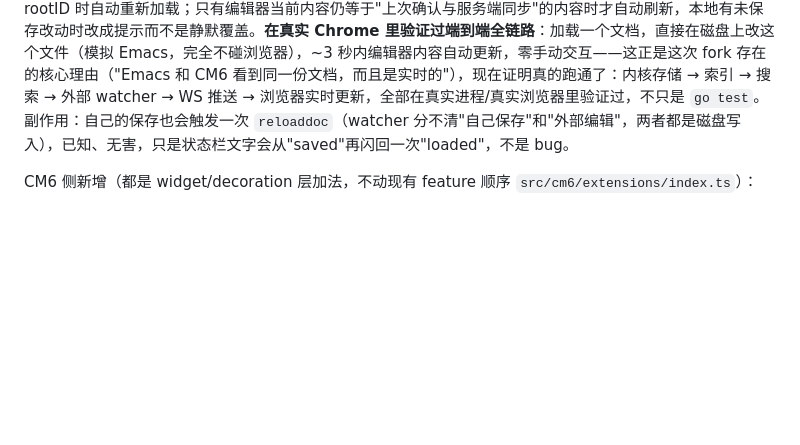
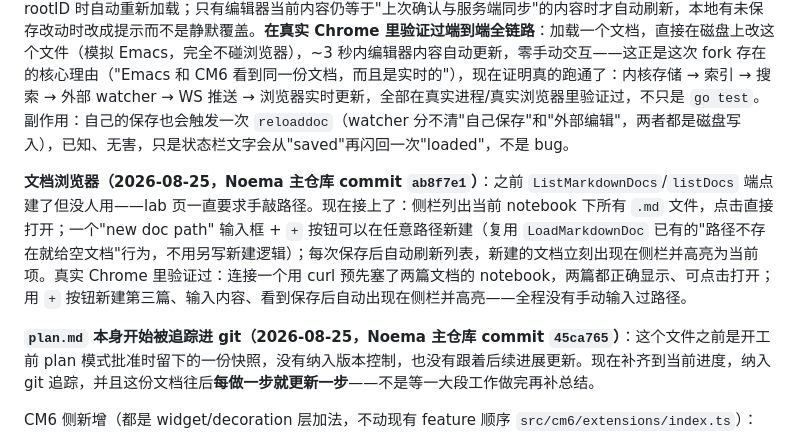
Before and after one commit to AaronHnoraA/Noema, a Markdown page: plan.md, the part around the change. GitHub-like rendering; blank space fills up the shorter version.

Commit message:
plan.md: record doc-browser sidebar milestone and plan.md tracking note
Verbatim standing requirement (每做一步更新一步): update plan.md after
every step. This records the ab8f7e1 doc-browser commit and the
45ca765 commit that first brought plan.md under git tracking.

```diff
--- a/plan.md
+++ b/plan.md
@@ -227,6 +227,10 @@ markdown box 用真实文件名，不用 `<parentID>/<childID>.sy`：
 
 **"可用"里程碑：WS 实时刷新（2026-08-25，Noema 主仓库 commit `7fa16b5`）**：lab 页接上内核已有的 `/ws` 端点（`?app=...&id=...&type=main`），监听 `reloaddoc` 推送（只来自 `markdown_watcher.go` 的外部编辑探测，不来自这个页面自己的保存——`SaveMarkdownDoc` 从不直接调 `PushReloadDoc`），命中当前打开文档的 rootID 时自动重新加载；只有编辑器当前内容仍等于"上次确认与服务端同步"的内容时才自动刷新，本地有未保存改动时改成提示而不是静默覆盖。**在真实 Chrome 里验证过端到端全链路**：加载一个文档，直接在磁盘上改这个文件（模拟 Emacs，完全不碰浏览器），~3 秒内编辑器内容自动更新，零手动交互——这正是这次 fork 存在的核心理由（"Emacs 和 CM6 看到同一份文档，而且是实时的"），现在证明真的跑通了：内核存储 → 索引 → 搜索 → 外部 watcher → WS 推送 → 浏览器实时更新，全部在真实进程/真实浏览器里验证过，不只是 `go test`。副作用：自己的保存也会触发一次 `reloaddoc`（watcher 分不清"自己保存"和"外部编辑"，两者都是磁盘写入），已知、无害，只是状态栏文字会从"saved"再闪回一次"loaded"，不是 bug。
 
+**文档浏览器（2026-08-25，Noema 主仓库 commit `ab8f7e1`）**：之前 `ListMarkdownDocs`/`listDocs` 端点建了但没人用——lab 页一直要求手敲路径。现在接上了：侧栏列出当前 notebook 下所有 `.md` 文件，点击直接打开；一个"new doc path" 输入框 + `+` 按钮可以在任意路径新建（复用 `LoadMarkdownDoc` 已有的"路径不存在就给空文档"行为，不用另写新建逻辑）；每次保存后自动刷新列表，新建的文档立刻出现在侧栏并高亮为当前项。真实 Chrome 里验证过：连接一个用 curl 预先塞了两篇文档的 notebook，两篇都正确显示、可点击打开；用 `+` 按钮新建第三篇、输入内容、看到保存后自动出现在侧栏并高亮——全程没有手动输入过路径。
+
+**`plan.md` 本身开始被追踪进 git（2026-08-25，Noema 主仓库 commit `45ca765`）**：这个文件之前是开工前 plan 模式批准时留下的一份快照，没有纳入版本控制，也没有跟着后续进展更新。现在补齐到当前进度，纳入 git 追踪，并且这份文档往后**每做一步就更新一步**——不是等一大段工作做完再补总结。
+
 CM6 侧新增（都是 widget/decoration 层加法，不动现有 feature 顺序 `src/cm6/extensions/index.ts`）：
 - 块 ID gutter + 块引用 `((id "text"))` 的 live-preview widget（复用 `roam-link-status.ts` 的 hover/解析模式）
 - `#+begin av` widget → 渲染思源 AV（复用 `app/src/protyle/render/av/` 的 ~50 个文件，这部分是**独立于 protyle 编辑面的纯渲染层**，可以单独抽出）
```
